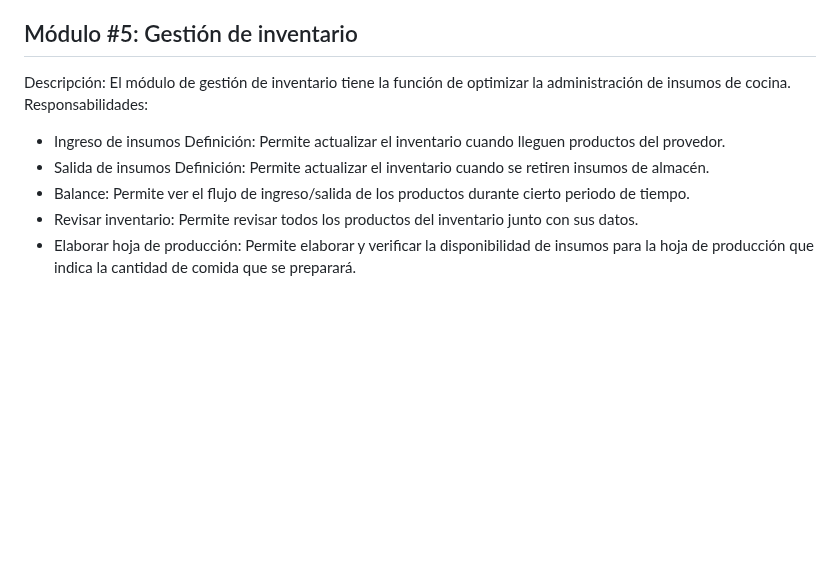
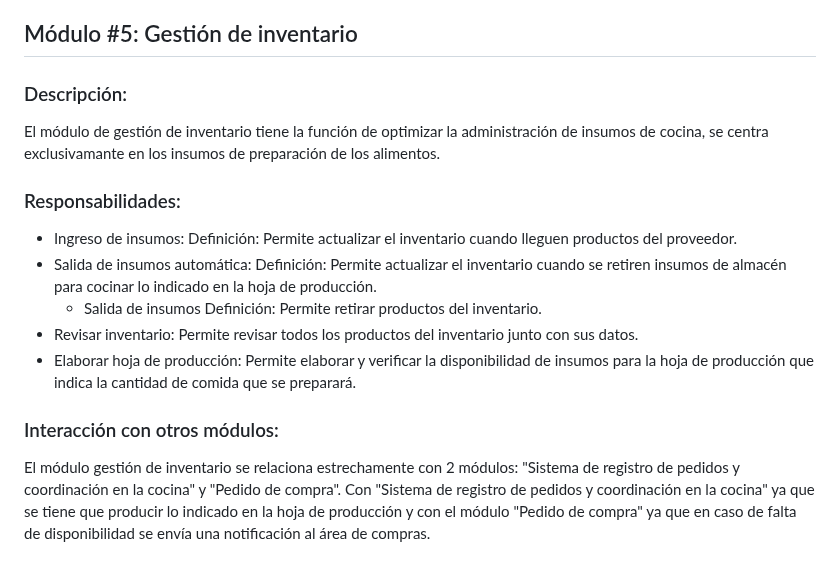
Before and after one commit to fiis-bd242/bd242-grupo2, a Markdown page: 3/3.2/3.2.md, the part around the change. Rendered like a GitHub page; blank space fills up the shorter version.

Commit message:
3.2 inventario

```diff
--- a/3/3.2/3.2.md
+++ b/3/3.2/3.2.md
@@ -86,15 +86,18 @@ Responsabilidades:
 
 ## Módulo #5: Gestión de inventario
 
-Descripción: El módulo de gestión de inventario tiene la función de optimizar la administración de insumos de cocina.
-Responsabilidades:
-- Ingreso de insumos
-  Definición: Permite actualizar el inventario cuando lleguen productos del provedor.
-- Salida de insumos
-  Definición: Permite actualizar el inventario cuando se retiren insumos de almacén.
-- Balance:
-  Permite ver el flujo de ingreso/salida de los productos durante cierto periodo de tiempo.
+### Descripción:
+El módulo de gestión de inventario tiene la función de optimizar la administración de insumos de cocina, se centra exclusivamante en los insumos de preparación de los alimentos.
+### Responsabilidades:
+- Ingreso de insumos:
+  Definición: Permite actualizar el inventario cuando lleguen productos del proveedor.
+- Salida de insumos automática:
+  Definición: Permite actualizar el inventario cuando se retiren insumos de almacén para cocinar lo indicado en la hoja de producción.
+  - Salida de insumos
+  Definición: Permite retirar productos del inventario.
 - Revisar inventario:
   Permite revisar todos los productos del inventario junto con sus datos.
 - Elaborar hoja de producción:
   Permite elaborar y verificar la disponibilidad de insumos para la hoja de producción que indica la cantidad de comida que se preparará.
+### Interacción con otros módulos:
+El módulo gestión de inventario se relaciona estrechamente con 2 módulos: "Sistema de registro de pedidos y coordinación en la cocina" y "Pedido de compra". Con "Sistema de registro de pedidos y coordinación en la cocina" ya que se tiene que producir lo indicado en la hoja de producción y con el módulo "Pedido de compra" ya que en caso de falta de disponibilidad se envía una notificación al área de compras.
```
